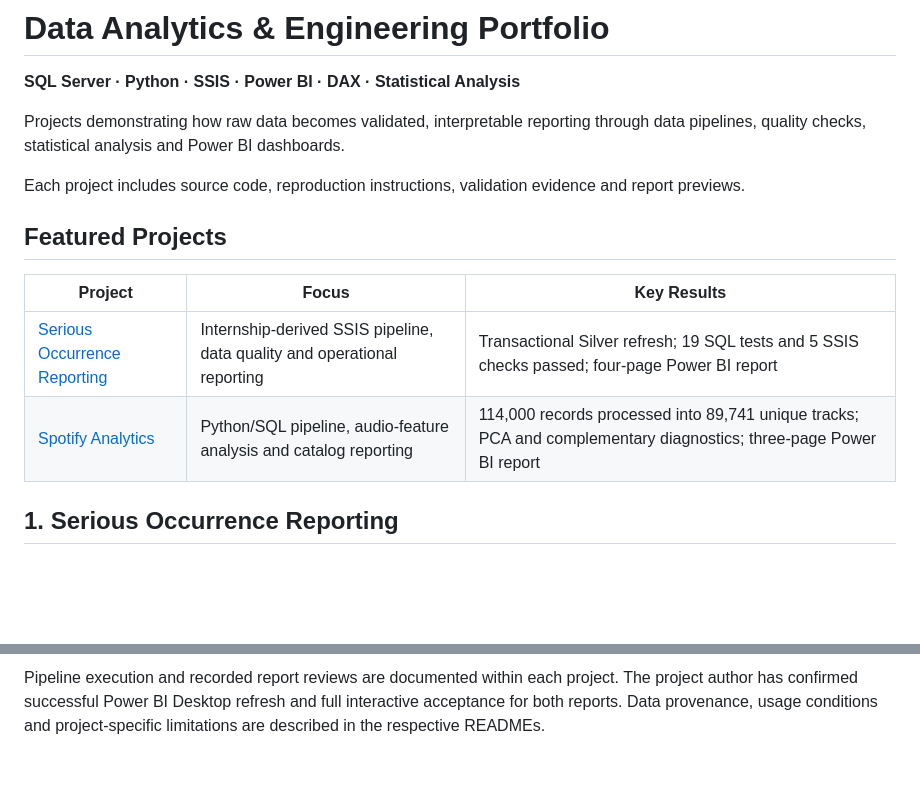
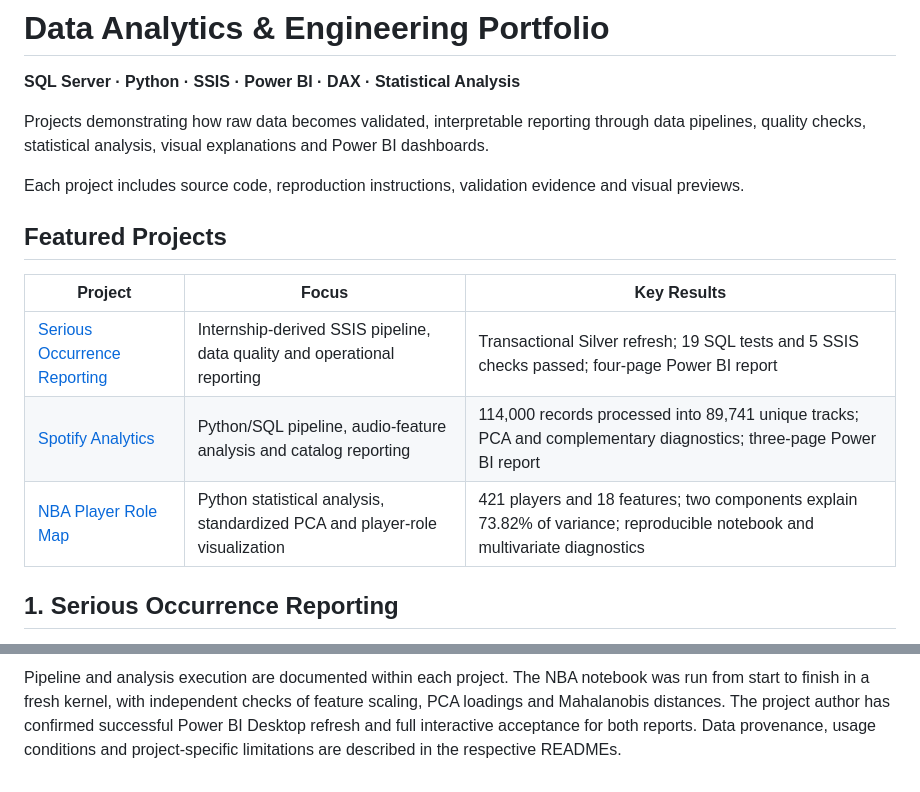
Before and after one commit to chenbry7/Data_Analytics_Engineering_Portfolio, a Markdown page: README.md, 2 parts joined by grey strips. GitHub-like rendering; blank space fills up the shorter version.

```diff
--- a/README.md
+++ b/README.md
@@ -2,9 +2,9 @@
 
 **SQL Server · Python · SSIS · Power BI · DAX · Statistical Analysis**
 
-Projects demonstrating how raw data becomes validated, interpretable reporting through data pipelines, quality checks, statistical analysis and Power BI dashboards.
+Projects demonstrating how raw data becomes validated, interpretable reporting through data pipelines, quality checks, statistical analysis, visual explanations and Power BI dashboards.
 
-Each project includes source code, reproduction instructions, validation evidence and report previews.
+Each project includes source code, reproduction instructions, validation evidence and visual previews.
 
 ## Featured Projects
 
@@ -12,6 +12,7 @@ Each project includes source code, reproduction instructions, validation evidenc
 |---|---|---|
 | [Serious Occurrence Reporting](Serious_Occurrence_Report_Analysis/README.md) | Internship-derived SSIS pipeline, data quality and operational reporting | Transactional Silver refresh; 19 SQL tests and 5 SSIS checks passed; four-page Power BI report |
 | [Spotify Analytics](Spotify_Audio_Features_Analysis/README.md) | Python/SQL pipeline, audio-feature analysis and catalog reporting | 114,000 records processed into 89,741 unique tracks; PCA and complementary diagnostics; three-page Power BI report |
+| [NBA Player Role Map](NBA_player_Role_Map/README.md) | Python statistical analysis, standardized PCA and player-role visualization | 421 players and 18 features; two components explain 73.82% of variance; reproducible notebook and multivariate diagnostics |
 
 ## 1. Serious Occurrence Reporting
 
@@ -76,2 +97,2 @@ The saved Power BI reports contain imported data. Refreshing them requires the c
 
-Pipeline execution and recorded report reviews are documented within each project. The project author has confirmed successful Power BI Desktop refresh and full interactive acceptance for both reports. Data provenance, usage conditions and project-specific limitations are described in the respective READMEs.
+Pipeline and analysis execution are documented within each project. The NBA notebook was run from start to finish in a fresh kernel, with independent checks of feature scaling, PCA loadings and Mahalanobis distances. The project author has confirmed successful Power BI Desktop refresh and full interactive acceptance for both reports. Data provenance, usage conditions and project-specific limitations are described in the respective READMEs.
```
Also changed, not shown: other parts of README.md (+24 -4 lines).
